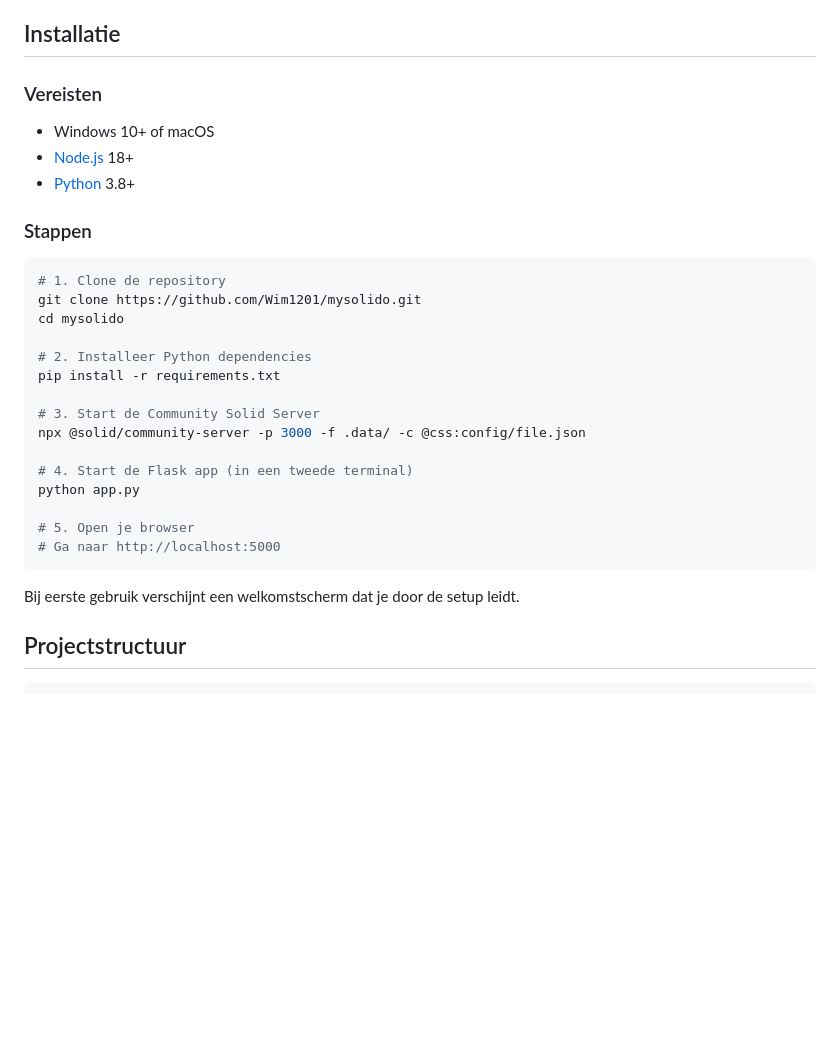
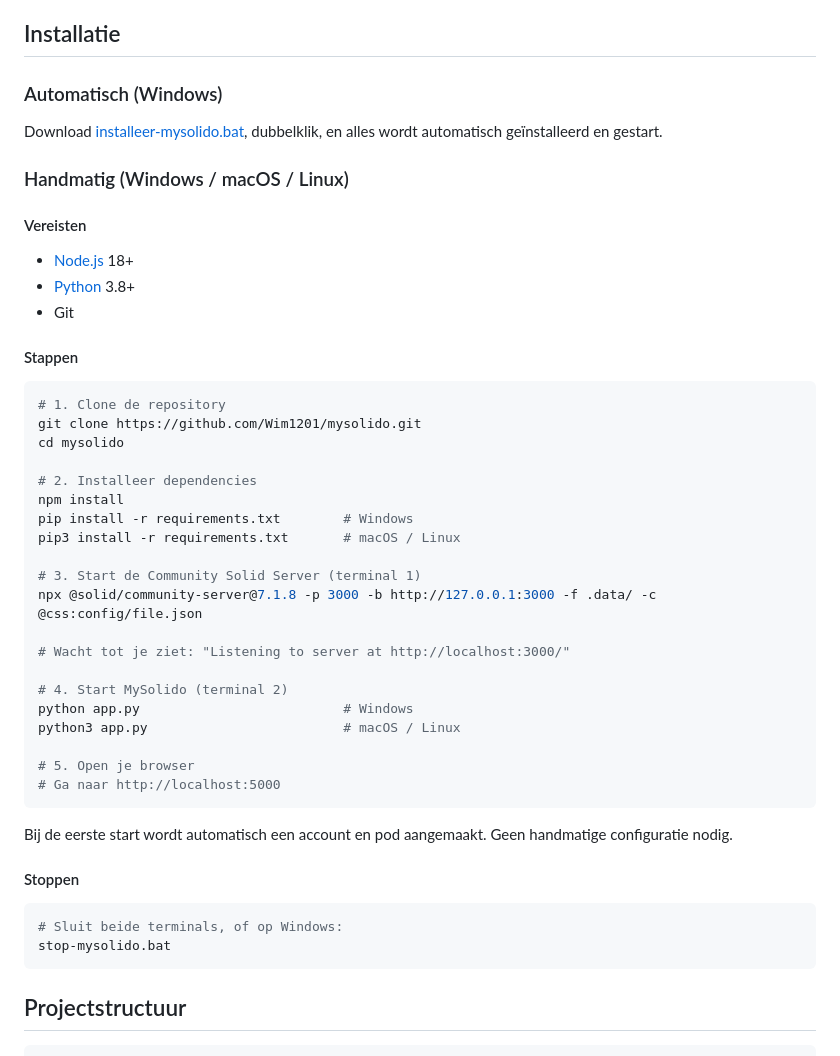
Before and after one commit to Wim1201/mysolido, a Markdown page: README.md, the part around the change. Drawn GitHub-style; blank space fills up the shorter version.

Commit message:
README bijgewerkt: developer setup voor Windows en Mac, CSS commando gecorrigeerd
Co-Authored-By: Claude Opus 4.6 (1M context) <noreply@anthropic.com>

````diff
--- a/README.md
+++ b/README.md
@@ -48,33 +48,51 @@ MySolido gebruikt dezelfde standaard als [Athumi](https://athumi.be) (Vlaamse ov
 
 ## Installatie
 
-### Vereisten
+### Automatisch (Windows)
 
-- Windows 10+ of macOS
+Download [installeer-mysolido.bat](https://raw.githubusercontent.com/Wim1201/mysolido/main/installeer-mysolido.bat), dubbelklik, en alles wordt automatisch geïnstalleerd en gestart.
+
+### Handmatig (Windows / macOS / Linux)
+
+#### Vereisten
+
 - [Node.js](https://nodejs.org) 18+
 - [Python](https://python.org) 3.8+
+- Git
 
-### Stappen
+#### Stappen
 
 ```bash
 # 1. Clone de repository
 git clone https://github.com/Wim1201/mysolido.git
 cd mysolido
 
-# 2. Installeer Python dependencies
-pip install -r requirements.txt
+# 2. Installeer dependencies
+npm install
+pip install -r requirements.txt        # Windows
+pip3 install -r requirements.txt       # macOS / Linux
 
-# 3. Start de Community Solid Server
-npx @solid/community-server -p 3000 -f .data/ -c @css:config/file.json
+# 3. Start de Community Solid Server (terminal 1)
+npx @solid/community-server@7.1.8 -p 3000 -b http://127.0.0.1:3000 -f .data/ -c @css:config/file.json
 
-# 4. Start de Flask app (in een tweede terminal)
-python app.py
+# Wacht tot je ziet: "Listening to server at http://localhost:3000/"
+
+# 4. Start MySolido (terminal 2)
+python app.py                          # Windows
+python3 app.py                         # macOS / Linux
 
 # 5. Open je browser
 # Ga naar http://localhost:5000
 ```
 
-Bij eerste gebruik verschijnt een welkomstscherm dat je door de setup leidt.
+Bij de eerste start wordt automatisch een account en pod aangemaakt. Geen handmatige configuratie nodig.
+
+#### Stoppen
+
+```bash
+# Sluit beide terminals, of op Windows:
+stop-mysolido.bat
+```
 
 ## Projectstructuur
 
````
